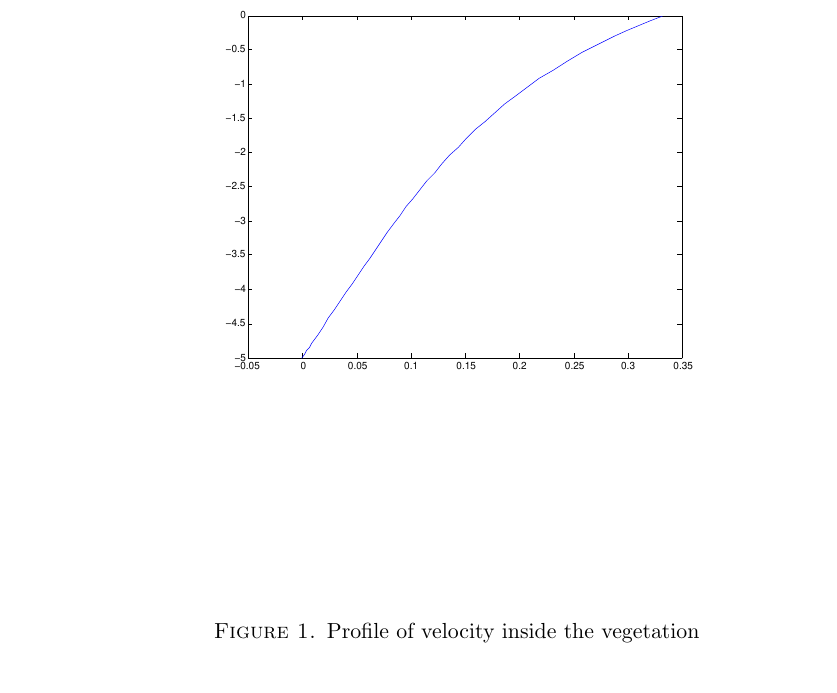
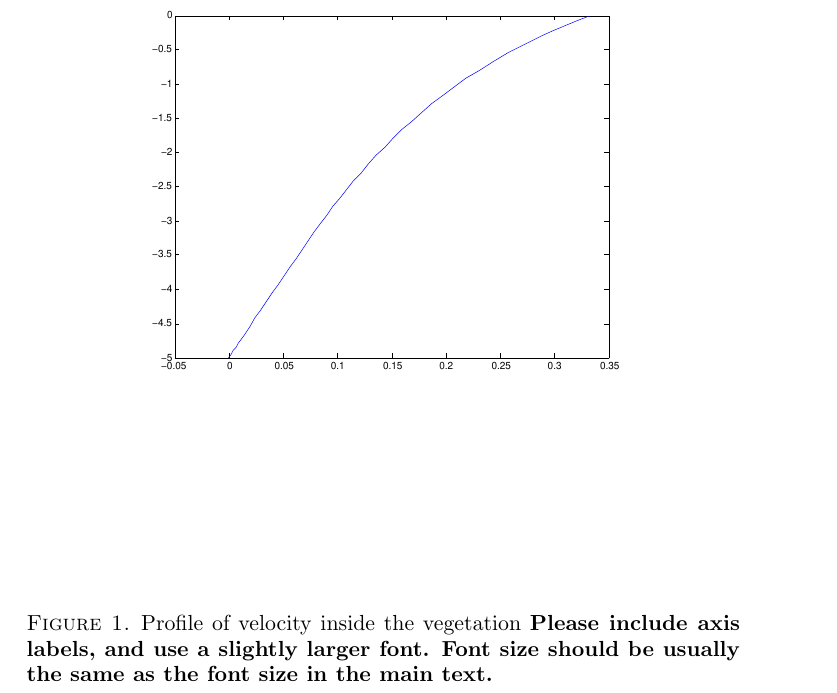
Before and after one commit to julia-lee/pseudoweed, a LaTeX paper (pseudoweed.tex): part of page 6 of 6 before the commit and part of page 7 of 7 after it, cut so that both start at the same text. Compiled offline with pdfLaTeX.

Commit message:
Add comment to figure 1 caption

```diff
--- a/pseudoweed.tex
+++ b/pseudoweed.tex
@@ -150,6 +150,6 @@ f'(0) = f(0) & = 0 \; when \;  f'(\eta \rightarrow \infty) = 1,  \nonumber \\ \n
 \end{align}
 \begin{figure}
 \includegraphics[scale=0.5]{Figures/vegetation}
-\caption{ Profile of velocity inside the vegetation }
+\caption{ Profile of velocity inside the vegetation {\bf Please include axis labels, and use a slightly larger font. Font size should be usually the same as the font size in the main text.}}
 \end{figure}
 \end{document}
```
